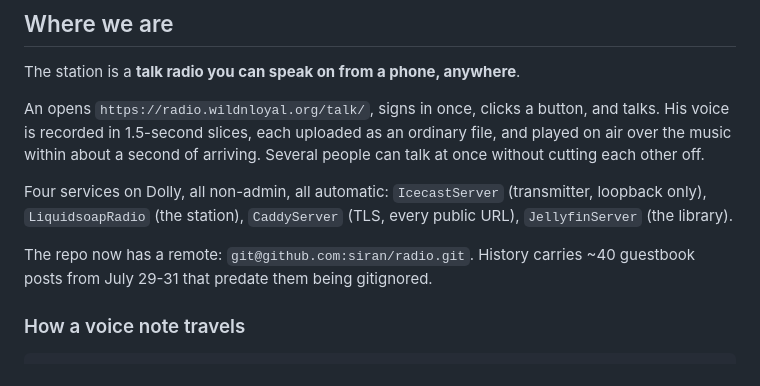
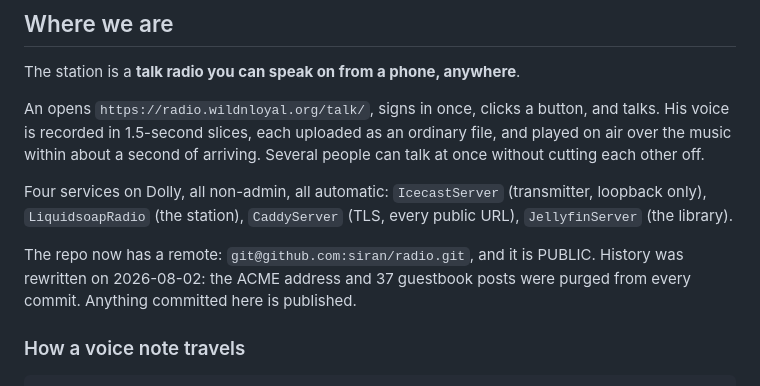
Before and after one commit to siran/radio, a Markdown page: HANDOFF.md, the part around the change. GitHub-like rendering.

Commit message:
The repo is public and its history was rewritten

```diff
--- a/HANDOFF.md
+++ b/HANDOFF.md
@@ -15,8 +15,9 @@ Four services on Dolly, all non-admin, all automatic:
 `IcecastServer` (transmitter, loopback only), `LiquidsoapRadio` (the station),
 `CaddyServer` (TLS, every public URL), `JellyfinServer` (the library).
 
-The repo now has a remote: `git@github.com:siran/radio.git`. History carries
-~40 guestbook posts from July 29-31 that predate them being gitignored.
+The repo now has a remote: `git@github.com:siran/radio.git`, and it is PUBLIC.
+History was rewritten on 2026-08-02: the ACME address and 37 guestbook posts
+were purged from every commit. Anything committed here is published.
 
 ### How a voice note travels
 
```
